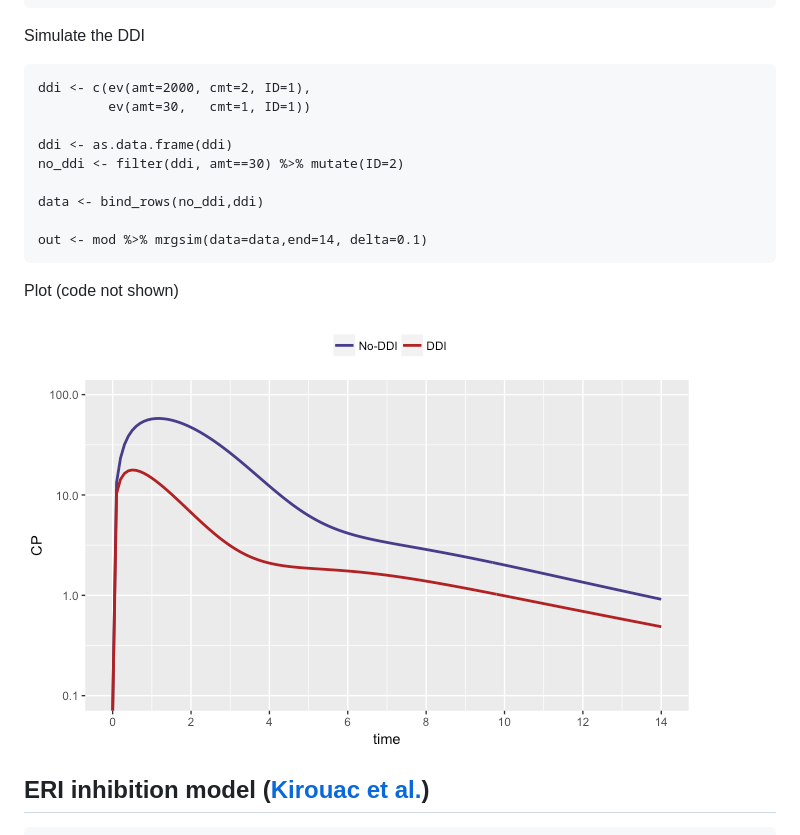
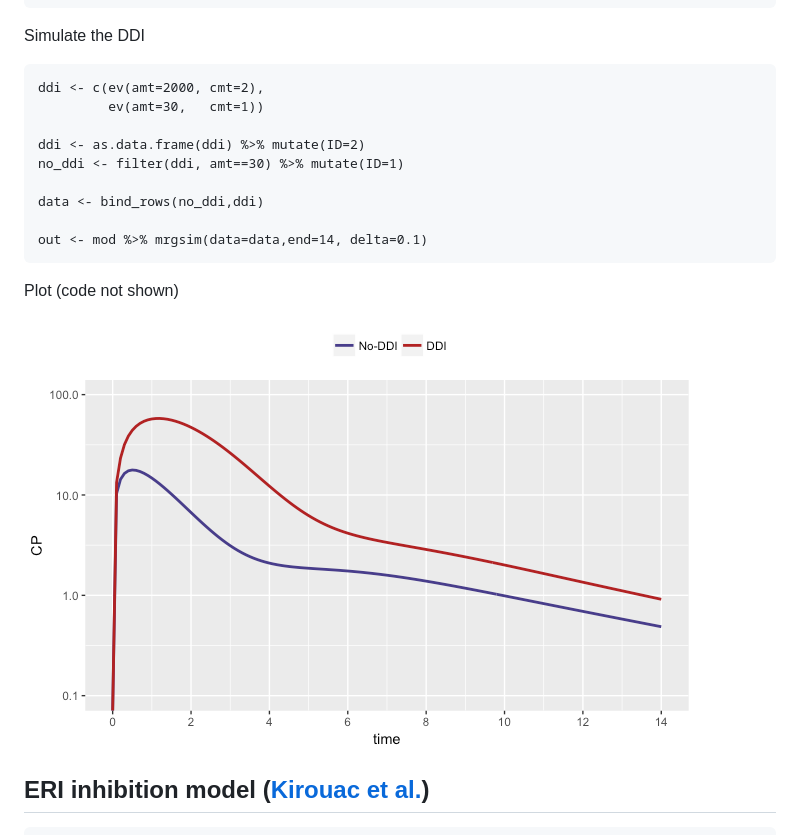
Before and after one commit to metrumresearchgroup/cic-2017, a Markdown page: README.md, the part around the change. Drawn GitHub-style; pictures changed too: content/img/README-unnamed-chunk-9-1.png.

Commit message:
re-code ddi figure

```diff
--- a/README.md
+++ b/README.md
@@ -92,11 +92,11 @@ OATP-DDI model ([Yoshikado et al.](#ddi))
 
 Simulate the DDI
 
-    ddi <- c(ev(amt=2000, cmt=2, ID=1),
-             ev(amt=30,   cmt=1, ID=1))
+    ddi <- c(ev(amt=2000, cmt=2),
+             ev(amt=30,   cmt=1))
 
-    ddi <- as.data.frame(ddi)
-    no_ddi <- filter(ddi, amt==30) %>% mutate(ID=2)
+    ddi <- as.data.frame(ddi) %>% mutate(ID=2)
+    no_ddi <- filter(ddi, amt==30) %>% mutate(ID=1)
 
     data <- bind_rows(no_ddi,ddi)
 
```
Also changed, not shown: 1 other file.
